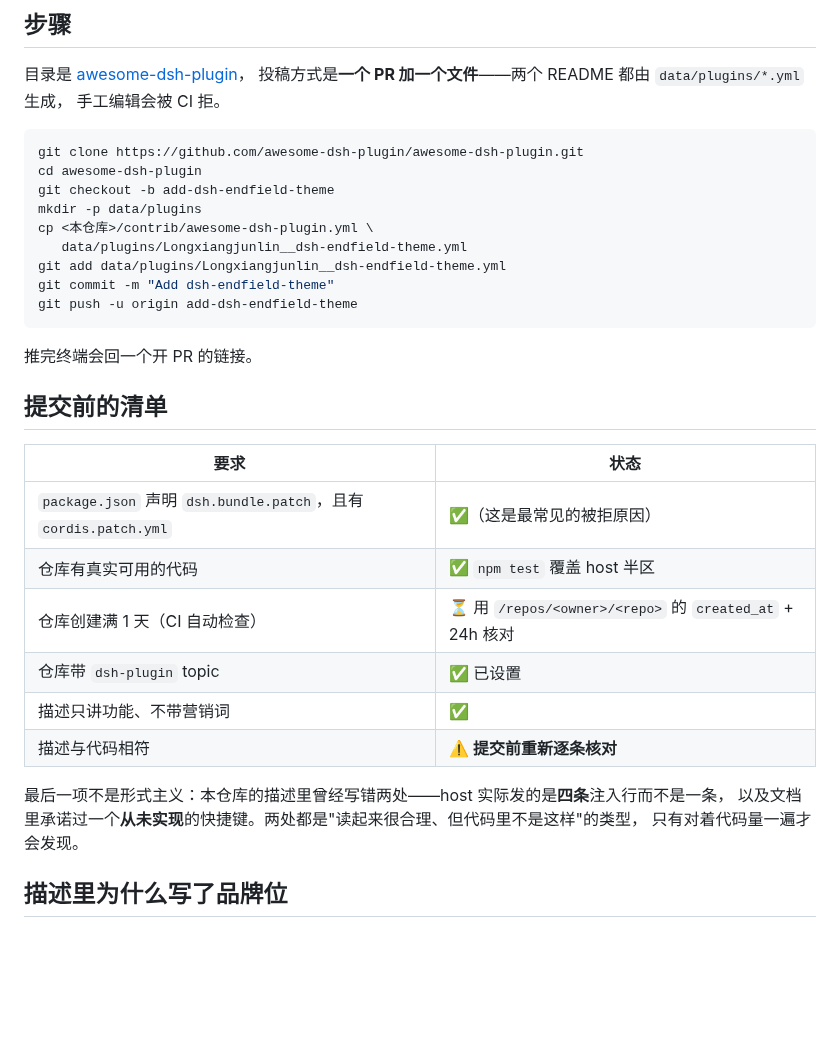
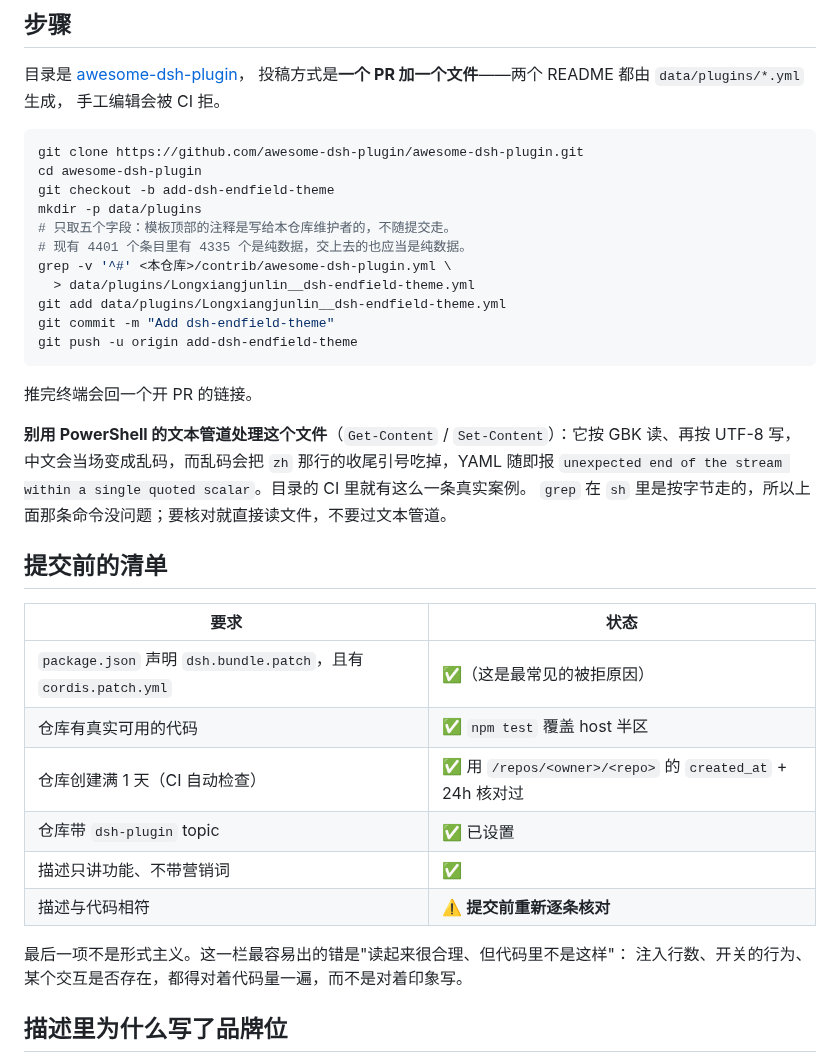
Before and after one commit to Longxiangjunlin/dsh-endfield-theme, a Markdown page: contrib/README.md, the part around the change. GitHub-like rendering; blank space fills up the shorter version.

```diff
--- a/contrib/README.md
+++ b/contrib/README.md
@@ -15,8 +15,10 @@ git clone https://github.com/awesome-dsh-plugin/awesome-dsh-plugin.git
 cd awesome-dsh-plugin
 git checkout -b add-dsh-endfield-theme
 mkdir -p data/plugins
-cp <本仓库>/contrib/awesome-dsh-plugin.yml \
-   data/plugins/Longxiangjunlin__dsh-endfield-theme.yml
+# 只取五个字段：模板顶部的注释是写给本仓库维护者的，不随提交走。
+# 现有 4401 个条目里有 4335 个是纯数据，交上去的也应当是纯数据。
+grep -v '^#' <本仓库>/contrib/awesome-dsh-plugin.yml \
+  > data/plugins/Longxiangjunlin__dsh-endfield-theme.yml
 git add data/plugins/Longxiangjunlin__dsh-endfield-theme.yml
 git commit -m "Add dsh-endfield-theme"
 git push -u origin add-dsh-endfield-theme
@@ -24,20 +26,24 @@ git push -u origin add-dsh-endfield-theme
 
 推完终端会回一个开 PR 的链接。
 
+**别用 PowerShell 的文本管道处理这个文件**（`Get-Content` / `Set-Content`）：它按 GBK 读、再按
+UTF-8 写，中文会当场变成乱码，而乱码会把 `zh` 那行的收尾引号吃掉，YAML 随即报
+`unexpected end of the stream within a single quoted scalar`。目录的 CI 里就有这么一条真实案例。
+`grep` 在 `sh` 里是按字节走的，所以上面那条命令没问题；要核对就直接读文件，不要过文本管道。
+
 ## 提交前的清单
 
 | 要求 | 状态 |
 | --- | --- |
 | `package.json` 声明 `dsh.bundle.patch`，且有 `cordis.patch.yml` | ✅（这是最常见的被拒原因） |
 | 仓库有真实可用的代码 | ✅ `npm test` 覆盖 host 半区 |
-| 仓库创建满 1 天（CI 自动检查） | ⏳ 用 `/repos/<owner>/<repo>` 的 `created_at` + 24h 核对 |
+| 仓库创建满 1 天（CI 自动检查） | ✅ 用 `/repos/<owner>/<repo>` 的 `created_at` + 24h 核对过 |
 | 仓库带 `dsh-plugin` topic | ✅ 已设置 |
 | 描述只讲功能、不带营销词 | ✅ |
 | 描述与代码相符 | ⚠️ **提交前重新逐条核对** |
 
-最后一项不是形式主义：本仓库的描述里曾经写错两处——host 实际发的是**四条**注入行而不是一条，
-以及文档里承诺过一个**从未实现**的快捷键。两处都是"读起来很合理、但代码里不是这样"的类型，
-只有对着代码量一遍才会发现。
+最后一项不是形式主义。这一栏最容易出的错是"读起来很合理、但代码里不是这样"：
+注入行数、开关的行为、某个交互是否存在，都得对着代码量一遍，而不是对着印象写。
 
 ## 描述里为什么写了品牌位
 
```
Also changed, not shown: README.md (+12 -8 lines), preview/brand-dark.png (added), preview/brand-light.png (added), preview/brand.png (deleted), preview/splash-strip.jpg, preview/splash.jpg.
